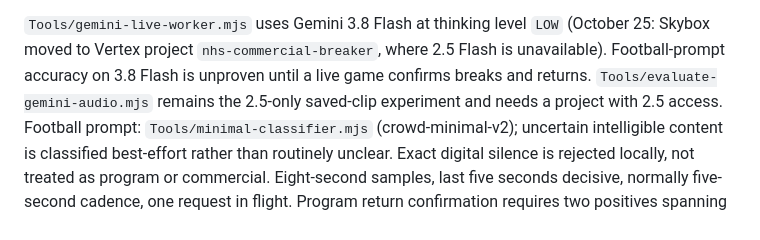
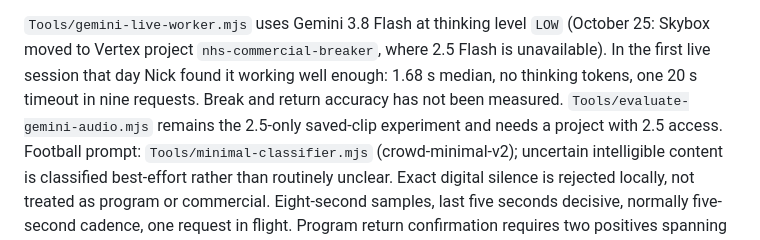
Before and after one commit to npHavens/commercial-breaker, a Markdown page: docs/handoff.md, the part around the change. GitHub-like rendering.

Commit message:
Record the first live session on Gemini 3.8 Flash
Co-Authored-By: Claude Opus 5.5 <noreply@anthropic.com>
Claude-Session: https://claude.ai/code/session_01GtnCDXKgmGmX1ia2zkARXM

```diff
--- a/docs/handoff.md
+++ b/docs/handoff.md
@@ -54,8 +54,9 @@ safe to repeat.
 
 `Tools/gemini-live-worker.mjs` uses Gemini 3.8 Flash at thinking level `LOW`
 (October 25: Skybox moved to Vertex project `nhs-commercial-breaker`, where 2.5
-Flash is unavailable). Football-prompt accuracy on 3.8 Flash is unproven until a
-live game confirms breaks and returns. `Tools/evaluate-gemini-audio.mjs` remains
+Flash is unavailable). In the first live session that day Nick found it working
+well enough: 1.68 s median, no thinking tokens, one 20 s timeout in nine requests.
+Break and return accuracy has not been measured. `Tools/evaluate-gemini-audio.mjs` remains
 the 2.5-only saved-clip experiment and needs a project with 2.5 access. Football prompt:
 `Tools/minimal-classifier.mjs` (crowd-minimal-v2); uncertain intelligible content
 is classified best-effort rather than routinely unclear. Exact digital silence
```
